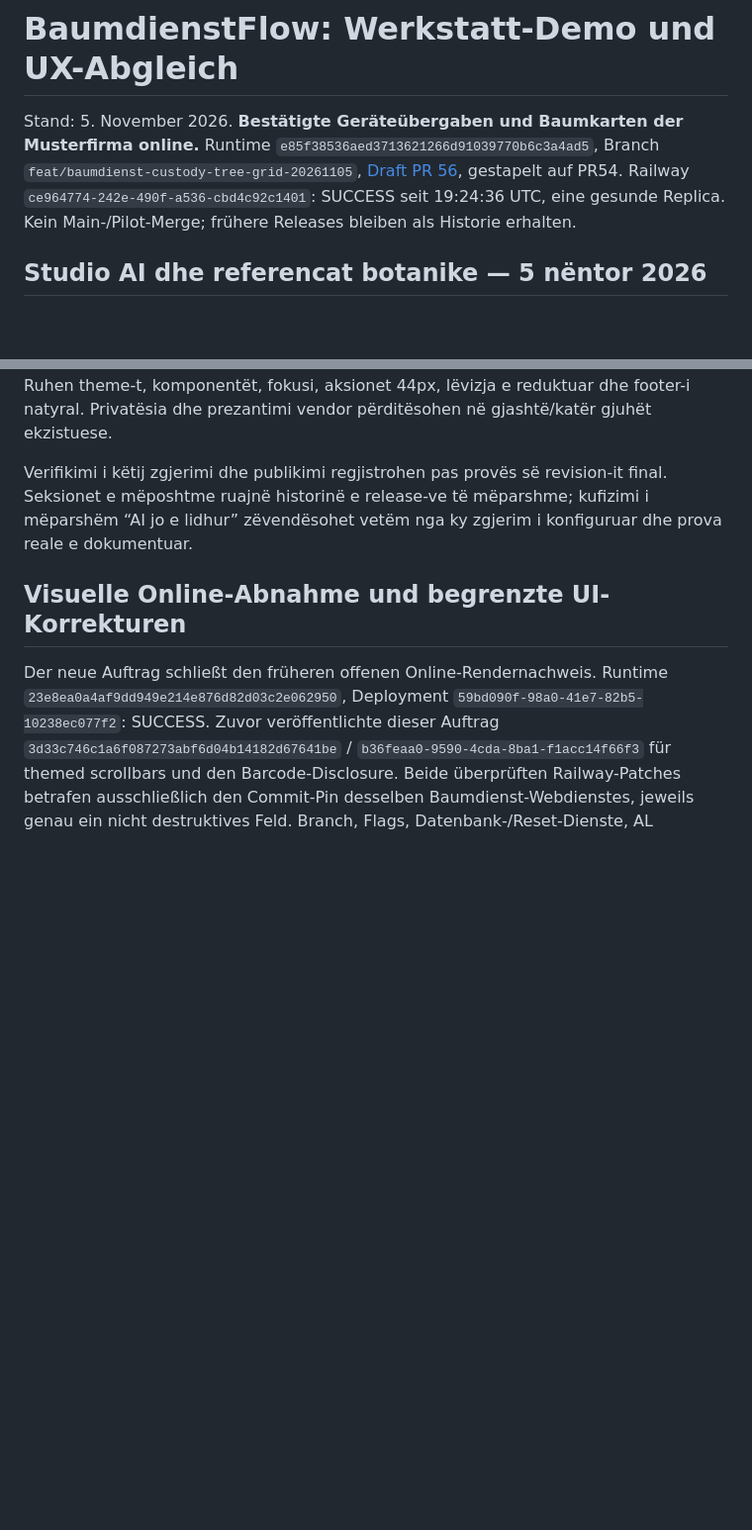
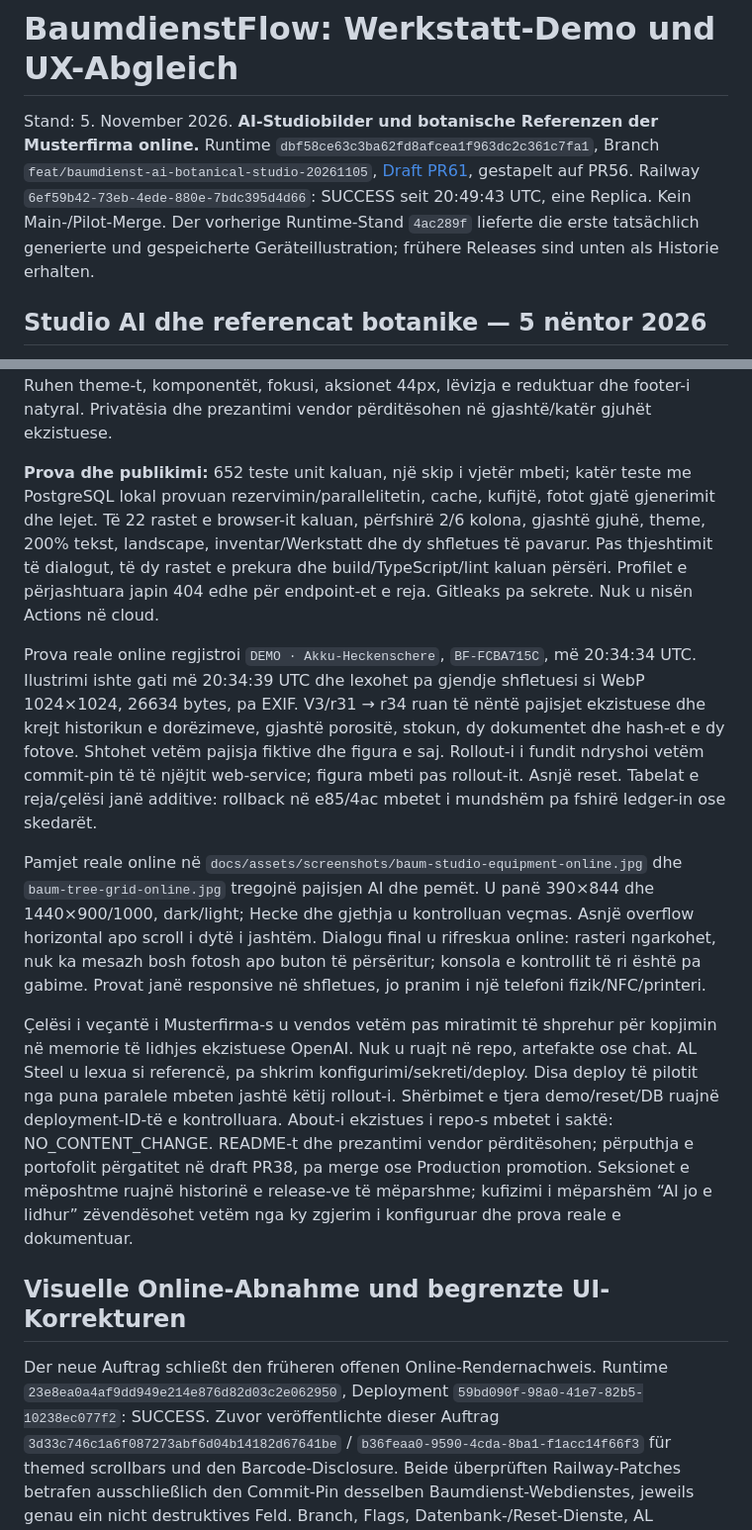
Before and after one commit to IamRedi/redionflow, a Markdown page: docs/BAUMDIENST_WORKSHOP_DEMO.md, 2 parts joined by grey strips. Shown at 99% size. Rendered like a GitHub page; blank space fills up the shorter version.

```diff
--- a/docs/BAUMDIENST_WORKSHOP_DEMO.md
+++ b/docs/BAUMDIENST_WORKSHOP_DEMO.md
@@ -1,6 +1,6 @@
 # BaumdienstFlow: Werkstatt-Demo und UX-Abgleich
 
-Stand: 5. November 2026. **Bestätigte Geräteübergaben und Baumkarten der Musterfirma online.** Runtime `e85f38536aed3713621266d91039770b6c3a4ad5`, Branch `feat/baumdienst-custody-tree-grid-20261105`, [Draft PR 56](https://github.com/IamRedi/redionflow/pull/56), gestapelt auf PR54. Railway `ce964774-242e-490f-a536-cbd4c92c1401`: SUCCESS seit 19:24:36 UTC, eine gesunde Replica. Kein Main-/Pilot-Merge; frühere Releases bleiben als Historie erhalten.
+Stand: 5. November 2026. **AI-Studiobilder und botanische Referenzen der Musterfirma online.** Runtime `dbf58ce63c3ba62fd8afcea1f963dc2c361c7fa1`, Branch `feat/baumdienst-ai-botanical-studio-20261105`, [Draft PR61](https://github.com/IamRedi/redionflow/pull/61), gestapelt auf PR56. Railway `6ef59b42-73eb-4ede-880e-7bdc395d4d66`: SUCCESS seit 20:49:43 UTC, eine Replica. Kein Main-/Pilot-Merge. Der vorherige Runtime-Stand `4ac289f` lieferte die erste tatsächlich generierte und gespeicherte Geräteillustration; frühere Releases sind unten als Historie erhalten.
 
 
 ## Studio AI dhe referencat botanike — 5 nëntor 2026
@@ -27,7 +27,13 @@ Bazë botanike: [Woodland Trust — format dhe gjethet](https://www.woodlandtrus
 
 **UI:** ruhen dy kolona në telefon dhe gjashtë në laptop, prekja për veprime dhe mbajtja/detajet për kartën e plotë. Referenca botanike qëndron e grupuar brenda detajeve; studioja hapet kur kërkohet. Foto/AI mbetet te i njëjti kontroll i kamerës. Ruhen theme-t, komponentët, fokusi, aksionet 44px, lëvizja e reduktuar dhe footer-i natyral. Privatësia dhe prezantimi vendor përditësohen në gjashtë/katër gjuhët ekzistuese.
 
-Verifikimi i këtij zgjerimi dhe publikimi regjistrohen pas provës së revision-it final. Seksionet e mëposhtme ruajnë historinë e release-ve të mëparshme; kufizimi i mëparshëm “AI jo e lidhur” zëvendësohet vetëm nga ky zgjerim i konfiguruar dhe prova reale e dokumentuar.
+**Prova dhe publikimi:** 652 teste unit kaluan, një skip i vjetër mbeti; katër teste me PostgreSQL lokal provuan rezervimin/parallelitetin, cache, kufijtë, fotot gjatë gjenerimit dhe lejet. Të 22 rastet e browser-it kaluan, përfshirë 2/6 kolona, gjashtë gjuhë, theme, 200% tekst, landscape, inventar/Werkstatt dhe dy shfletues të pavarur. Pas thjeshtimit të dialogut, të dy rastet e prekura dhe build/TypeScript/lint kaluan përsëri. Profilet e përjashtuara japin 404 edhe për endpoint-et e reja. Gitleaks pa sekrete. Nuk u nisën Actions në cloud.
+
+Prova reale online regjistroi `DEMO · Akku-Heckenschere`, `BF-FCBA715C`, më 20:34:34 UTC. Ilustrimi ishte gati më 20:34:39 UTC dhe lexohet pa gjendje shfletuesi si WebP 1024×1024, 26634 bytes, pa EXIF. V3/r31 → r34 ruan të nëntë pajisjet ekzistuese dhe krejt historikun e dorëzimeve, gjashtë porositë, stokun, dy dokumentet dhe hash-et e dy fotove. Shtohet vetëm pajisja fiktive dhe figura e saj. Rollout-i i fundit ndryshoi vetëm commit-pin të të njëjtit web-service; figura mbeti pas rollout-it. Asnjë reset. Tabelat e reja/çelësi janë additive: rollback në e85/4ac mbetet i mundshëm pa fshirë ledger-in ose skedarët.
+
+Pamjet reale online në `docs/assets/screenshots/baum-studio-equipment-online.jpg` dhe `baum-tree-grid-online.jpg` tregojnë pajisjen AI dhe pemët. U panë 390×844 dhe 1440×900/1000, dark/light; Hecke dhe gjethja u kontrolluan veçmas. Asnjë overflow horizontal apo scroll i dytë i jashtëm. Dialogu final u rifreskua online: rasteri ngarkohet, nuk ka mesazh bosh fotosh apo buton të përsëritur; konsola e kontrollit të ri është pa gabime. Provat janë responsive në shfletues, jo pranim i një telefoni fizik/NFC/printeri.
+
+Çelësi i veçantë i Musterfirma-s u vendos vetëm pas miratimit të shprehur për kopjimin në memorie të lidhjes ekzistuese OpenAI. Nuk u ruajt në repo, artefakte ose chat. AL Steel u lexua si referencë, pa shkrim konfigurimi/sekreti/deploy. Disa deploy të pilotit nga puna paralele mbeten jashtë këtij rollout-i. Shërbimet e tjera demo/reset/DB ruajnë deployment-ID-të e kontrolluara. About-i ekzistues i repo-s mbetet i saktë: NO_CONTENT_CHANGE. README-t dhe prezantimi vendor përditësohen; përputhja e portofolit përgatitet në draft PR38, pa merge ose Production promotion. Seksionet e mëposhtme ruajnë historinë e release-ve të mëparshme; kufizimi i mëparshëm “AI jo e lidhur” zëvendësohet vetëm nga ky zgjerim i konfiguruar dhe prova reale e dokumentuar.
 
 ## Visuelle Online-Abnahme und begrenzte UI-Korrekturen
 
```
Also changed, not shown: README.en.md (+4 -0 lines), README.md (+4 -0 lines), docs/assets/screenshots/baum-studio-equipment-online.jpg (added), docs/assets/screenshots/baum-tree-grid-online.jpg.
